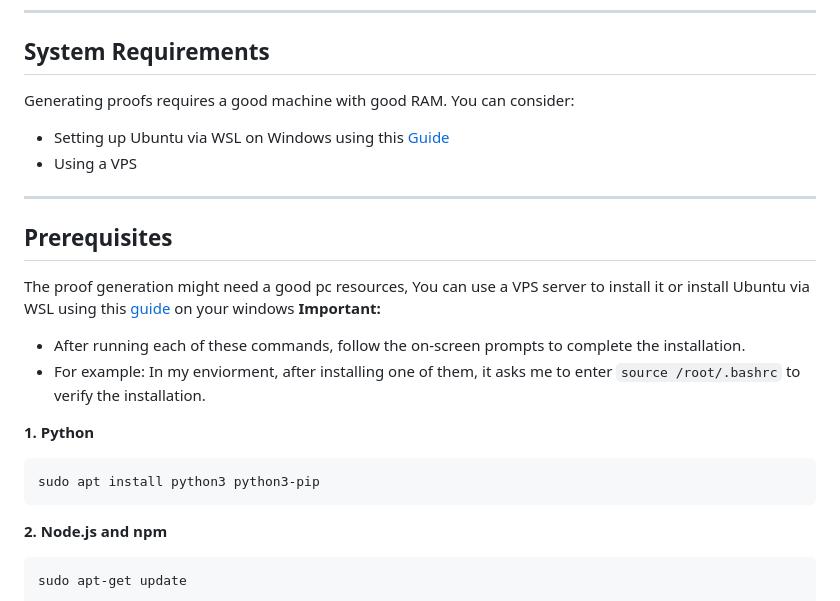
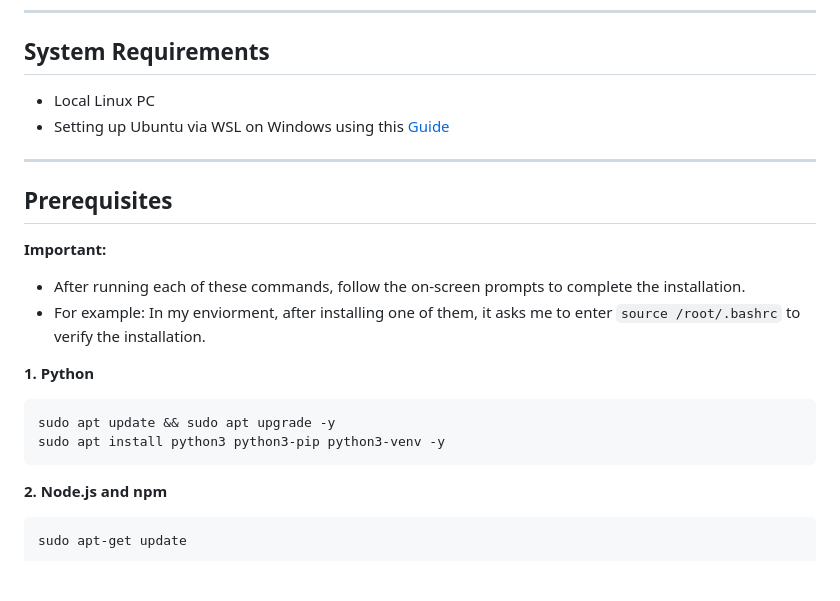
Before and after one commit to pouyaneth/RoastMe-SP1, a Markdown page: README.md, the part around the change printed below. Drawn GitHub-style; blank space fills up the shorter version.

````diff
--- a/README.md
+++ b/README.md
@@ -11,21 +11,20 @@ This app combines:
 ---
 
 ## System Requirements
-Generating proofs requires a good machine with good RAM. You can consider:
+* Local Linux PC
 * Setting up Ubuntu via WSL on Windows using this [Guide](https://github.com/0xmoei/Install-Linux-on-Windows)
-* Using a VPS
 
 ---
 
 ## Prerequisites
-The proof generation might need a good pc resources, You can use a VPS server to  install it or install Ubuntu via WSL using this [guide](https://github.com/0xmoei/Install-Linux-on-Windows) on your windows
 **Important:**
 * After running each of these commands, follow the on-screen prompts to complete the installation.
 * For example: In my enviorment, after installing one of them, it asks me to enter `source /root/.bashrc` to verify the installation.
 
 **1. Python**
 ```bash
-sudo apt install python3 python3-pip
+sudo apt update && sudo apt upgrade -y
+sudo apt install python3 python3-pip python3-venv -y
 ```
 
 **2. Node.js and npm**
````
Also changed, not shown: other parts of README.md (+24 -22 lines).
